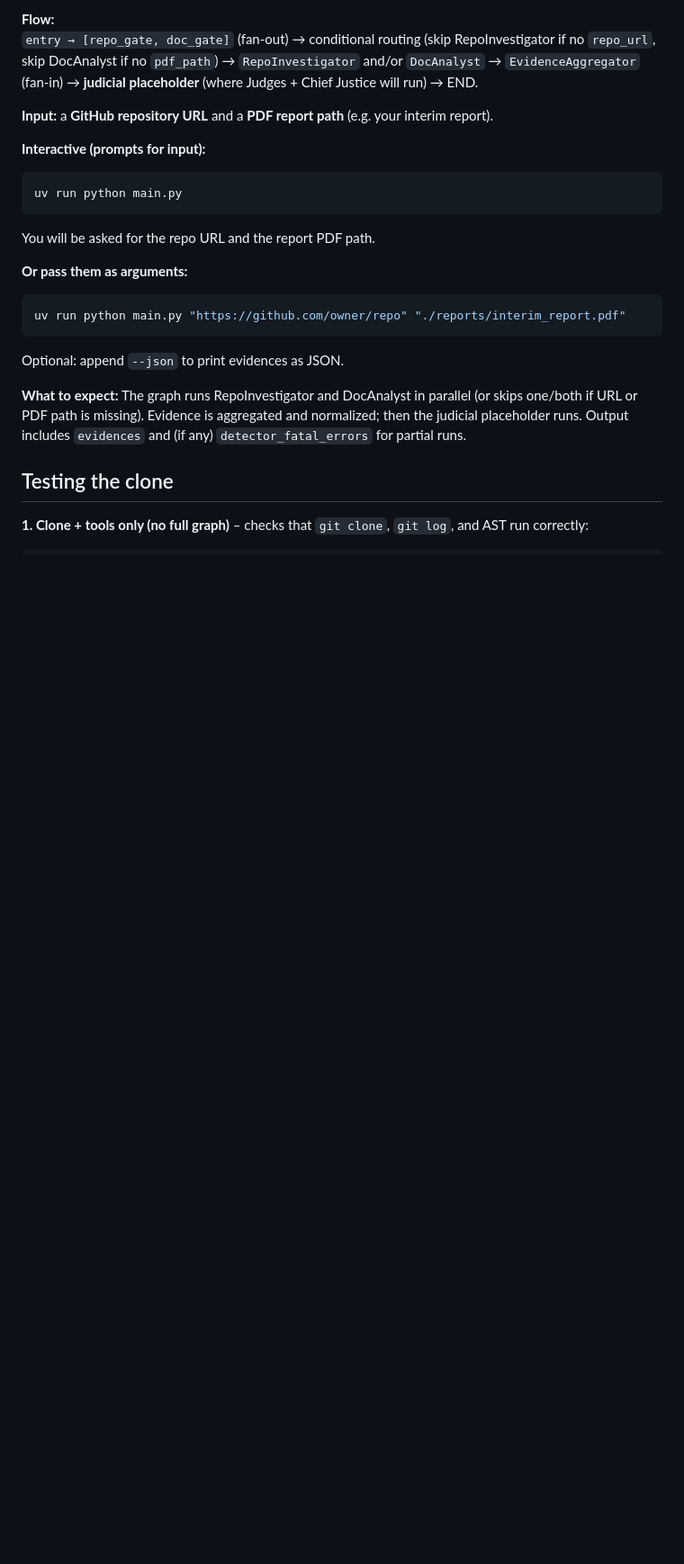
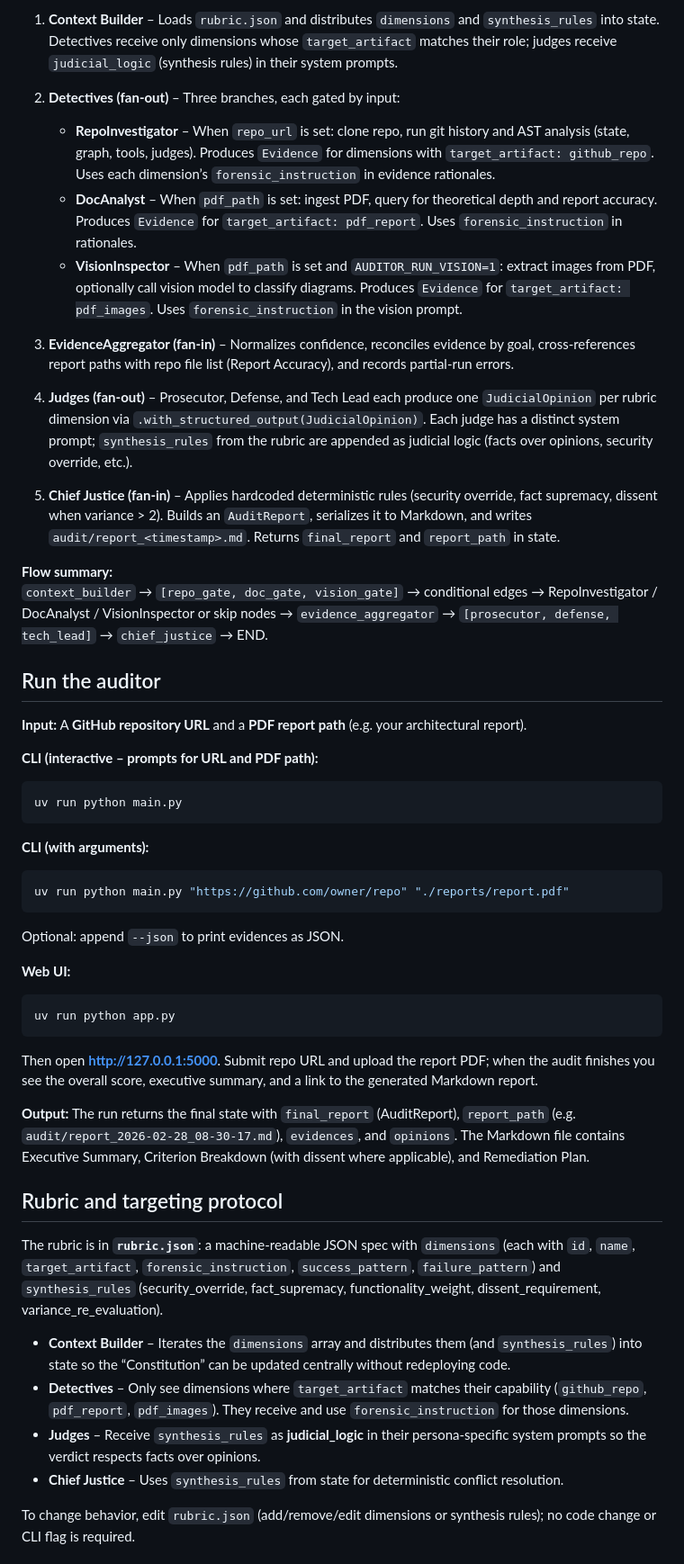
Before and after one commit to selambeyu/automaton-auditor, a Markdown page: README.md, the part around one of its changes. Shown at 90% size. Drawn GitHub-style; blank space fills up the shorter version.

````diff
--- a/README.md
+++ b/README.md
@@ -32,27 +59,56 @@ The auditor runs a **detective graph** (current scope) and then passes control t
 
-**Flow:**
-`entry → [repo_gate, doc_gate]` (fan-out) → conditional routing (skip RepoInvestigator if no `repo_url`, skip DocAnalyst if no `pdf_path`) → `RepoInvestigator` and/or `DocAnalyst` → `EvidenceAggregator` (fan-in) → **judicial placeholder** (where Judges + Chief Justice will run) → END.
+1. **Context Builder** – Loads `rubric.json` and distributes `dimensions` and `synthesis_rules` into state. Detectives receive only dimensions whose `target_artifact` matches their role; judges receive `judicial_logic` (synthesis rules) in their system prompts.
 
-**Input:** a **GitHub repository URL** and a **PDF report path** (e.g. your interim report).
+2. **Detectives (fan-out)** – Three branches, each gated by input:
+   - **RepoInvestigator** – When `repo_url` is set: clone repo, run git history and AST analysis (state, graph, tools, judges). Produces `Evidence` for dimensions with `target_artifact: github_repo`. Uses each dimension’s `forensic_instruction` in evidence rationales.
+   - **DocAnalyst** – When `pdf_path` is set: ingest PDF, query for theoretical depth and report accuracy. Produces `Evidence` for `target_artifact: pdf_report`. Uses `forensic_instruction` in rationales.
+   - **VisionInspector** – When `pdf_path` is set and `AUDITOR_RUN_VISION=1`: extract images from PDF, optionally call vision model to classify diagrams. Produces `Evidence` for `target_artifact: pdf_images`. Uses `forensic_instruction` in the vision prompt.
 
-**Interactive (prompts for input):**
+3. **EvidenceAggregator (fan-in)** – Normalizes confidence, reconciles evidence by goal, cross-references report paths with repo file list (Report Accuracy), and records partial-run errors.
+
+4. **Judges (fan-out)** – Prosecutor, Defense, and Tech Lead each produce one `JudicialOpinion` per rubric dimension via `.with_structured_output(JudicialOpinion)`. Each judge has a distinct system prompt; `synthesis_rules` from the rubric are appended as judicial logic (facts over opinions, security override, etc.).
+
+5. **Chief Justice (fan-in)** – Applies hardcoded deterministic rules (security override, fact supremacy, dissent when variance > 2). Builds an `AuditReport`, serializes it to Markdown, and writes `audit/report_<timestamp>.md`. Returns `final_report` and `report_path` in state.
+
+**Flow summary:**
+`context_builder` → `[repo_gate, doc_gate, vision_gate]` → conditional edges → RepoInvestigator / DocAnalyst / VisionInspector or skip nodes → `evidence_aggregator` → `[prosecutor, defense, tech_lead]` → `chief_justice` → END.
+
+## Run the auditor
+
+**Input:** A **GitHub repository URL** and a **PDF report path** (e.g. your architectural report).
+
+**CLI (interactive – prompts for URL and PDF path):**
 
 ```bash
 uv run python main.py
 ```
 
-You will be asked for the repo URL and the report PDF path.
-
-**Or pass them as arguments:**
+**CLI (with arguments):**
 
 ```bash
-uv run python main.py "https://github.com/owner/repo" "./reports/interim_report.pdf"
+uv run python main.py "https://github.com/owner/repo" "./reports/report.pdf"
 ```
 
 Optional: append `--json` to print evidences as JSON.
 
-**What to expect:** The graph runs RepoInvestigator and DocAnalyst in parallel (or skips one/both if URL or PDF path is missing). Evidence is aggregated and normalized; then the judicial placeholder runs. Output includes `evidences` and (if any) `detector_fatal_errors` for partial runs.
+**Web UI:**
 
-## Testing the clone
+```bash
+uv run python app.py
+```
 
-**1. Clone + tools only (no full graph)** – checks that `git clone`, `git log`, and AST run correctly:
+Then open **http://127.0.0.1:5000**. Submit repo URL and upload the report PDF; when the audit finishes you see the overall score, executive summary, and a link to the generated Markdown report.
+
+**Output:** The run returns the final state with `final_report` (AuditReport), `report_path` (e.g. `audit/report_2026-02-28_08-30-17.md`), `evidences`, and `opinions`. The Markdown file contains Executive Summary, Criterion Breakdown (with dissent where applicable), and Remediation Plan.
+
+## Rubric and targeting protocol
+
+The rubric is in **`rubric.json`**: a machine-readable JSON spec with `dimensions` (each with `id`, `name`, `target_artifact`, `forensic_instruction`, `success_pattern`, `failure_pattern`) and `synthesis_rules` (security_override, fact_supremacy, functionality_weight, dissent_requirement, variance_re_evaluation).
+
+- **Context Builder** – Iterates the `dimensions` array and distributes them (and `synthesis_rules`) into state so the “Constitution” can be updated centrally without redeploying code.
+- **Detectives** – Only see dimensions where `target_artifact` matches their capability (`github_repo`, `pdf_report`, `pdf_images`). They receive and use `forensic_instruction` for those dimensions.
+- **Judges** – Receive `synthesis_rules` as **judicial_logic** in their persona-specific system prompts so the verdict respects facts over opinions.
+- **Chief Justice** – Uses `synthesis_rules` from state for deterministic conflict resolution.
+
+To change behavior, edit `rubric.json` (add/remove/edit dimensions or synthesis rules); no code change or CLI flag is required.
+
````
Also changed, not shown: other parts of README.md (+67 -27 lines), audit/report_onpeer_generated/report_2026-02-27_22-18-19.md (added, +124 -0 lines), audit/report_onself_generated/report_2026-02-28_08-30-17.md (added, +123 -0 lines).
